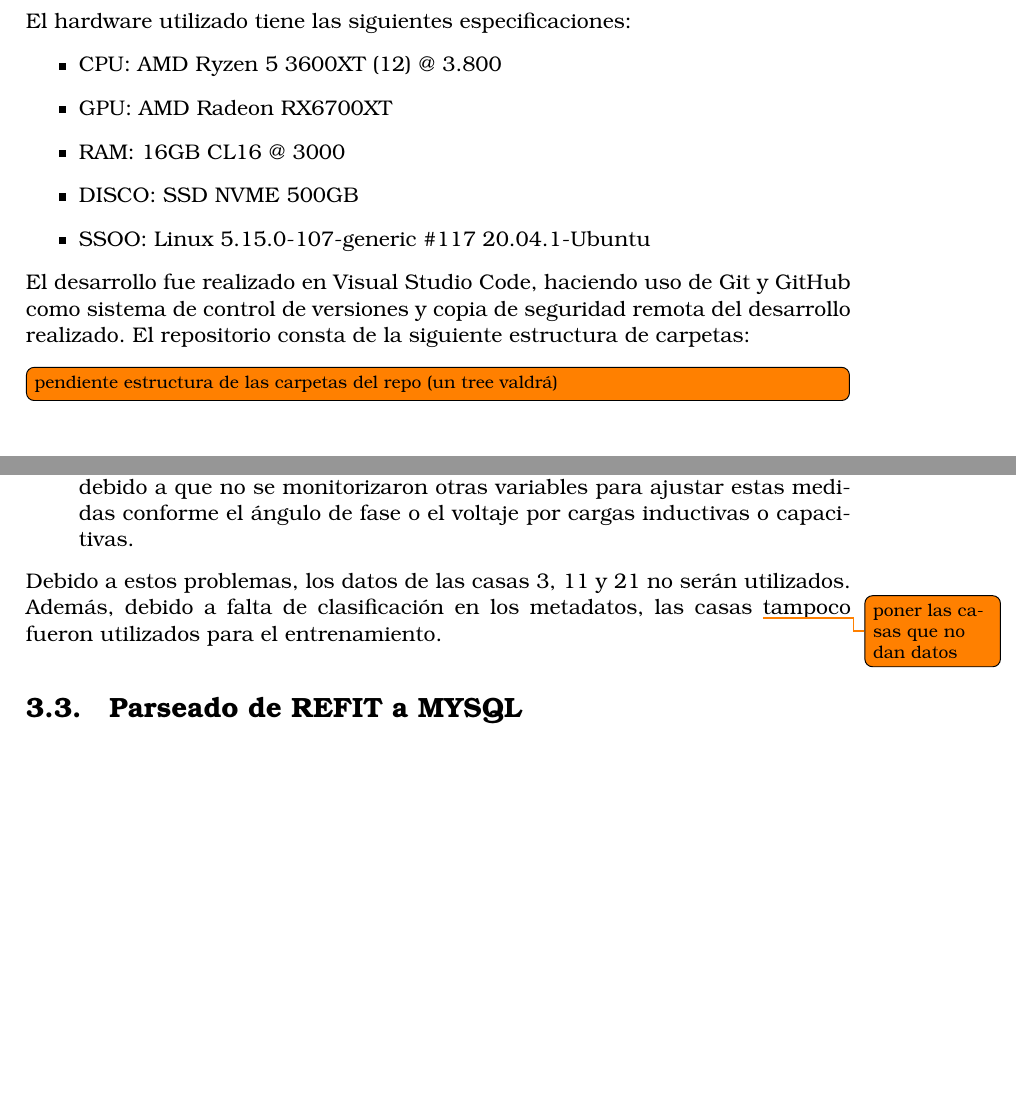
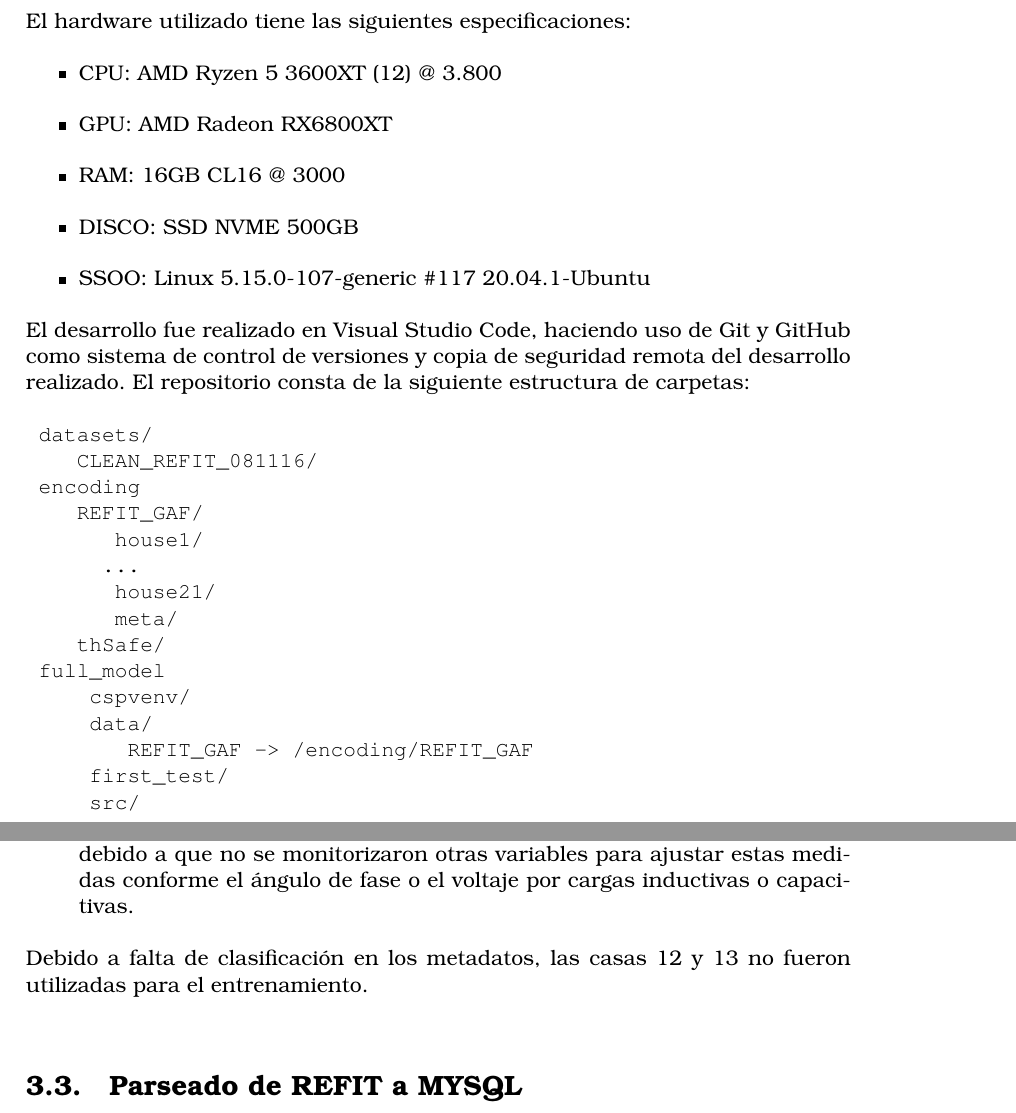
Before and after one commit to Hernies/memoria, a LaTeX thesis (tfg_etsiinf_HernanCalvo.tex, which reads secciones/desarrollo.tex): two parts of pages 19 and 21 of 37 before the commit and two parts of pages 19 and 22 of 39 after it, joined at a grey line, cut so that both start at the same text, the shorter picture padded with empty space. The pictures show the PDF file tfg_etsiinf_HernanCalvo.pdf that the author committed with the source.

Commit message:
tree y alguna pelea

```diff
--- a/secciones/desarrollo.tex
+++ b/secciones/desarrollo.tex
@@ -5,7 +5,7 @@
 El hardware utilizado tiene las siguientes especificaciones:
 \begin{itemize}
     \item CPU: AMD Ryzen 5 3600XT (12) @ 3.800
-    \item GPU: AMD Radeon RX6700XT
+    \item GPU: AMD Radeon RX6800XT
     \item RAM: 16GB CL16 @ 3000
     \item DISCO: SSD NVME 500GB
     \item SSOO: Linux 5.15.0-107-generic \#117~20.04.1-Ubuntu
@@ -14,8 +14,24 @@ El hardware utilizado tiene las siguientes especificaciones:
 El desarrollo fue realizado en Visual Studio Code, haciendo uso de Git y GitHub como sistema de control de versiones y copia de seguridad remota del desarrollo realizado.
 El repositorio consta de la siguiente estructura de carpetas:
 
-\todo[inline]{pendiente estructura de las carpetas del repo  (un tree valdrá)}
+\begin{verbatim}
+├── datasets/
+│   └── CLEAN_REFIT_081116/
+├── encoding
+│   ├── REFIT_GAF/
+│   │   ├── house1/
+│   │   ...
+│   │   ├── house21/
+│   │   └── meta/
+│   └── thSafe/
+└── full_model
+    ├── cspvenv/
+    ├── data/
+    │   └── REFIT_GAF -> /encoding/REFIT_GAF
+    ├── first_test/
+    └── src/
 
+\end{verbatim}
 
 \section{Planificación}
 \label{sec:planificacion}
@@ -65,7 +81,7 @@ Hay una serie de problemas conocidos sobre el dataset. En la publicación asocia
     \item En algunos casos,los valores entre acumulado y dispositivos no coinciden debido a que no se monitorizaron otras variables para ajustar estas medidas conforme el ángulo de fase o el voltaje por cargas inductivas o capacitivas.
 \end{itemize}
 
-Debido a estos problemas, los datos de las casas 3, 11 y 21 no serán utilizados. Además, debido a falta de clasificación en los metadatos, las casas \todo{poner las casas que no dan datos} tampoco fueron utilizados para el entrenamiento.
+Debido a falta de clasificación en los metadatos, las casas 12 y 13 no fueron utilizadas para el entrenamiento.
 
 \section{Parseado de REFIT a MYSQL}
 Como primer paso, se decidió parsear todos los datos a una BBDD, escogiendo MYSQL como plataforma, para tener una lógica de acceso que permitiese ordenar los datos para su codificación conforme a diferentes algoritmos (secuencial, k-means) para poder extraer la mayor cantidad de características sobre los dispositivos en diferentes marcos temporales.
```
Also changed, not shown: secciones/biblio.bib (+8 -0 lines), tfg_etsiinf_plantilla.tex (+13 -1 lines), tfg_etsiinf_HernanCalvo.pdf, secciones/desarrollo.tex (5 more changed lines), 1 other file.
